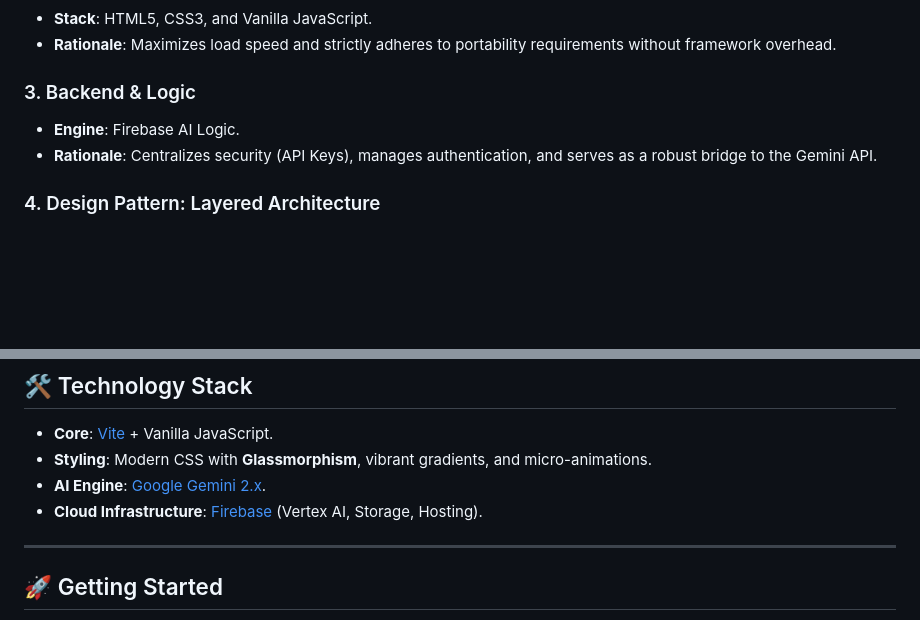
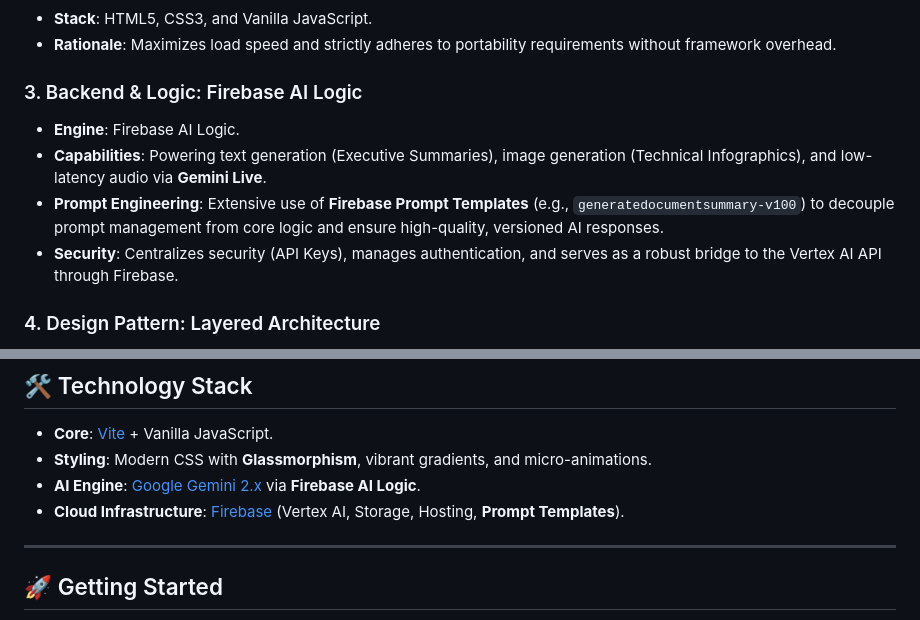
Before and after one commit to jggomez/gemini-live-with-antigravity, a Markdown page: README.md, 2 parts joined by grey strips. Rendered like a GitHub page; blank space fills up the shorter version.

Commit message:
Update README with Firebase AI Logic and Prompt Templates details

```diff
--- a/README.md
+++ b/README.md
@@ -98,9 +98,11 @@ The primary goal of this project is to demonstrate the power of **Vibe Coding**
 - **Stack**: HTML5, CSS3, and Vanilla JavaScript.
 - **Rationale**: Maximizes load speed and strictly adheres to portability requirements without framework overhead.
 
-### 3. Backend & Logic
+### 3. Backend & Logic: Firebase AI Logic
 - **Engine**: Firebase AI Logic.
-- **Rationale**: Centralizes security (API Keys), manages authentication, and serves as a robust bridge to the Gemini API.
+- **Capabilities**: Powering text generation (Executive Summaries), image generation (Technical Infographics), and low-latency audio via **Gemini Live**.
+- **Prompt Engineering**: Extensive use of **Firebase Prompt Templates** (e.g., `generatedocumentsummary-v100`) to decouple prompt management from core logic and ensure high-quality, versioned AI responses.
+- **Security**: Centralizes security (API Keys), manages authentication, and serves as a robust bridge to the Vertex AI API through Firebase.
 
 ### 4. Design Pattern: Layered Architecture
 - **UI Layer**: Handles DOM manipulation and user events.
@@ -121,8 +123,8 @@ The primary goal of this project is to demonstrate the power of **Vibe Coding**
 
 * **Core**: [Vite](https://vitejs.dev/) + Vanilla JavaScript.
 * **Styling**: Modern CSS with **Glassmorphism**, vibrant gradients, and micro-animations.
-* **AI Engine**: [Google Gemini 2.x](https://deepmind.google/technologies/gemini/).
-* **Cloud Infrastructure**: [Firebase](https://firebase.google.com/) (Vertex AI, Storage, Hosting).
+* **AI Engine**: [Google Gemini 2.x](https://deepmind.google/technologies/gemini/) via **Firebase AI Logic**.
+* **Cloud Infrastructure**: [Firebase](https://firebase.google.com/) (Vertex AI, Storage, Hosting, **Prompt Templates**).
 
 ---
 
```
